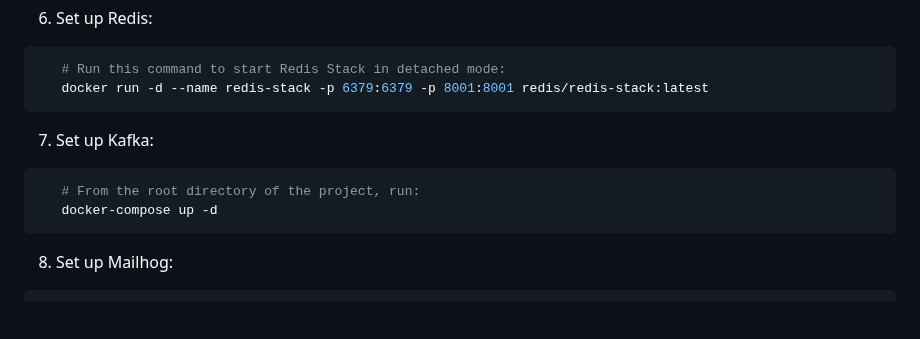
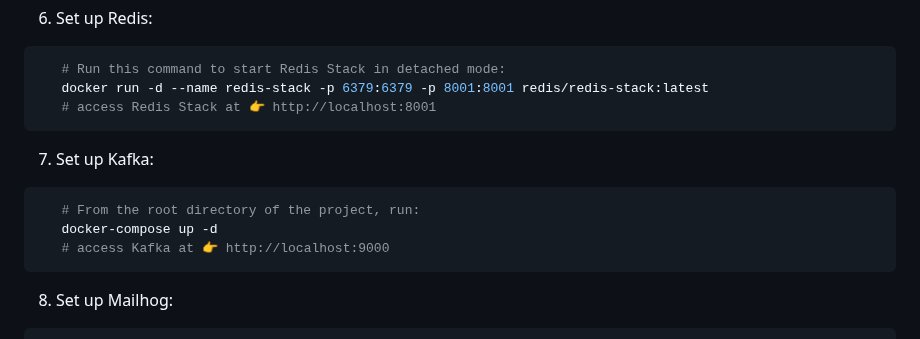
Before and after one commit to Madhur-Prakash/Auth, a Markdown page: README.md, the part around the change. GitHub-like rendering; blank space fills up the shorter version.

Commit message:
Add access instructions for Redis Stack and Kafka in README

````diff
--- a/README.md
+++ b/README.md
@@ -73,12 +73,14 @@ This repository implements a robust authentication system using FastAPI, incorpo
 ```bash
    # Run this command to start Redis Stack in detached mode:
    docker run -d --name redis-stack -p 6379:6379 -p 8001:8001 redis/redis-stack:latest
+   # access Redis Stack at 👉 http://localhost:8001
    ```
 
 7. Set up Kafka:
 ```bash
    # From the root directory of the project, run:
    docker-compose up -d
+   # access Kafka at 👉 http://localhost:9000
 ```
 8. Set up Mailhog:
 ```bash
````
